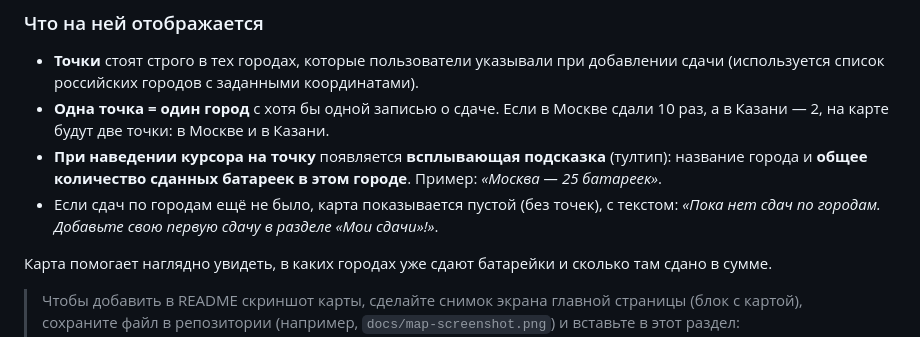
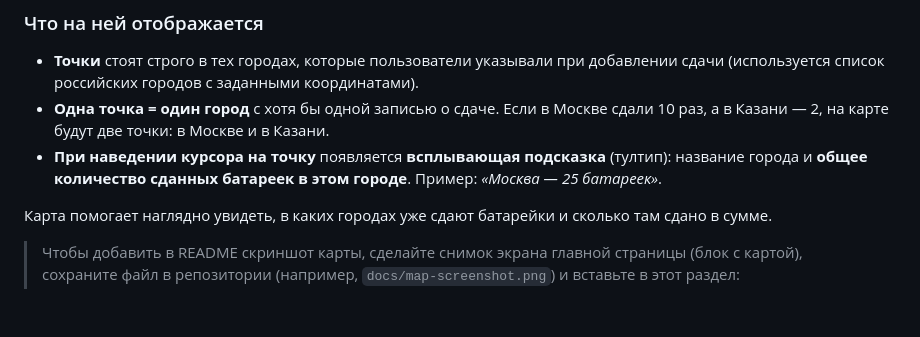
Before and after one commit to gewog/Re-Volt, a Markdown page: README.md, the part around the change. Drawn GitHub-style; blank space fills up the shorter version.

```diff
--- a/README.md
+++ b/README.md
@@ -47,7 +47,6 @@
 - **Точки** стоят строго в тех городах, которые пользователи указывали при добавлении сдачи (используется список российских городов с заданными координатами).
 - **Одна точка = один город** с хотя бы одной записью о сдаче. Если в Москве сдали 10 раз, а в Казани — 2, на карте будут две точки: в Москве и в Казани.
 - **При наведении курсора на точку** появляется **всплывающая подсказка** (тултип): название города и **общее количество сданных батареек в этом городе**. Пример: *«Москва — 25 батареек»*.
-- Если сдач по городам ещё не было, карта показывается пустой (без точек), с текстом: *«Пока нет сдач по городам. Добавьте свою первую сдачу в разделе «Мои сдачи»!»*.
 
 Карта помогает наглядно увидеть, в каких городах уже сдают батарейки и сколько там сдано в сумме.
 
```
